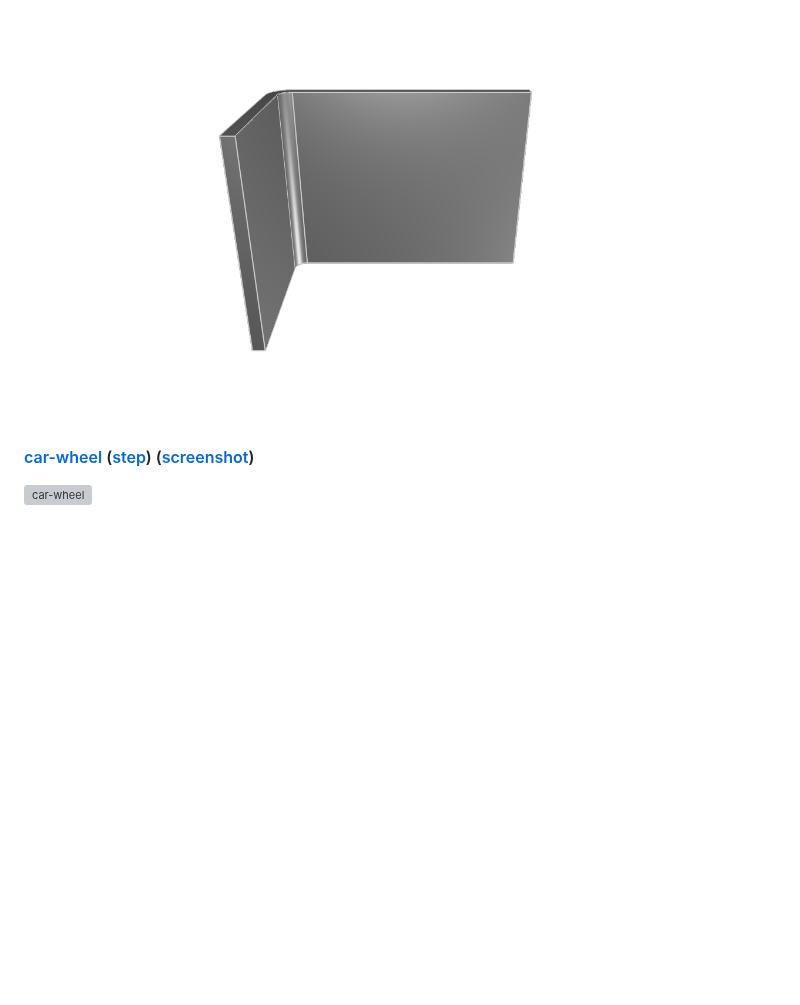
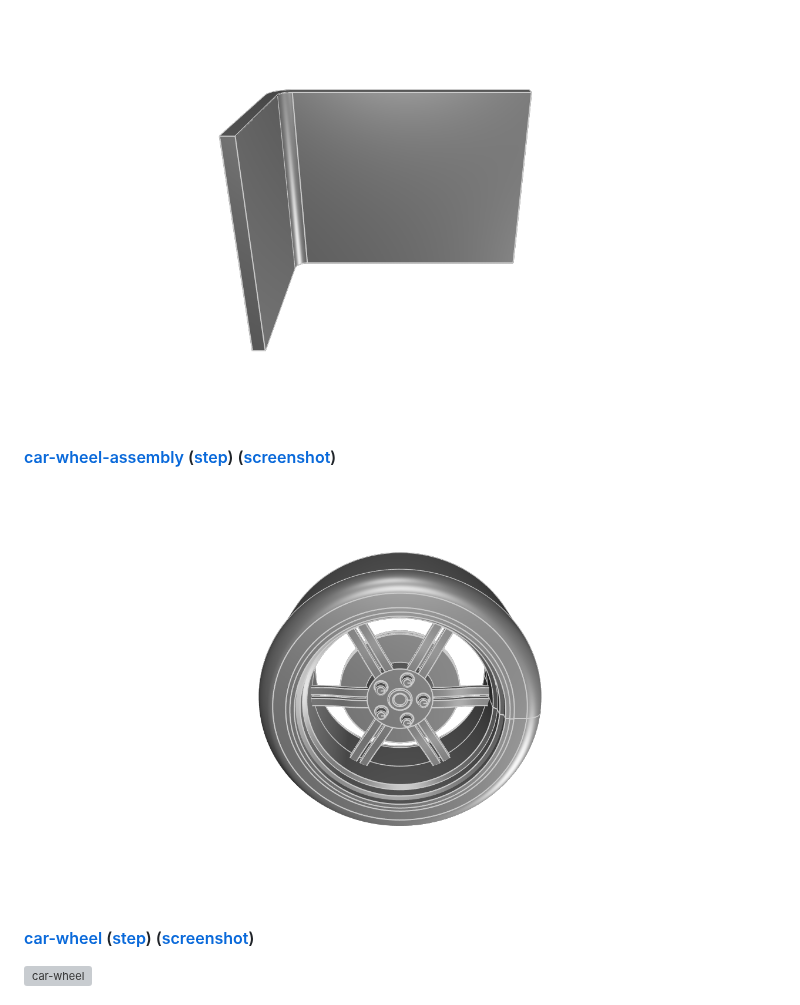
Before and after one commit to KittyCAD/kcl-samples, a Markdown page: README.md, the part around the change. Drawn GitHub-style; pictures changed too: screenshots/car-wheel-assembly.png (added); blank space fills up the shorter version; grey boxes are pictures that could not be loaded.

Commit message:
adding wheel assy (#53)

```diff
--- a/README.md
+++ b/README.md
@@ -31,6 +31,8 @@ When you submit a PR to add or modify KCL samples, images and STEP files will be
 [![ball-bearing](screenshots/ball-bearing.png)](ball-bearing.kcl)
 #### [bracket](bracket.kcl) ([step](step/bracket.step)) ([screenshot](screenshots/bracket.png))
 [![bracket](screenshots/bracket.png)](bracket.kcl)
+#### [car-wheel-assembly](car-wheel-assembly.kcl) ([step](step/car-wheel-assembly.step)) ([screenshot](screenshots/car-wheel-assembly.png))
+[![car-wheel-assembly](screenshots/car-wheel-assembly.png)](car-wheel-assembly.kcl)
 #### [car-wheel](car-wheel.kcl) ([step](step/car-wheel.step)) ([screenshot](screenshots/car-wheel.png))
 [![car-wheel](screenshots/car-wheel.png)](car-wheel.kcl)
 #### [flange-with-patterns](flange-with-patterns.kcl) ([step](step/flange-with-patterns.step)) ([screenshot](screenshots/flange-with-patterns.png))
```
Also changed, not shown: 5 other files.
